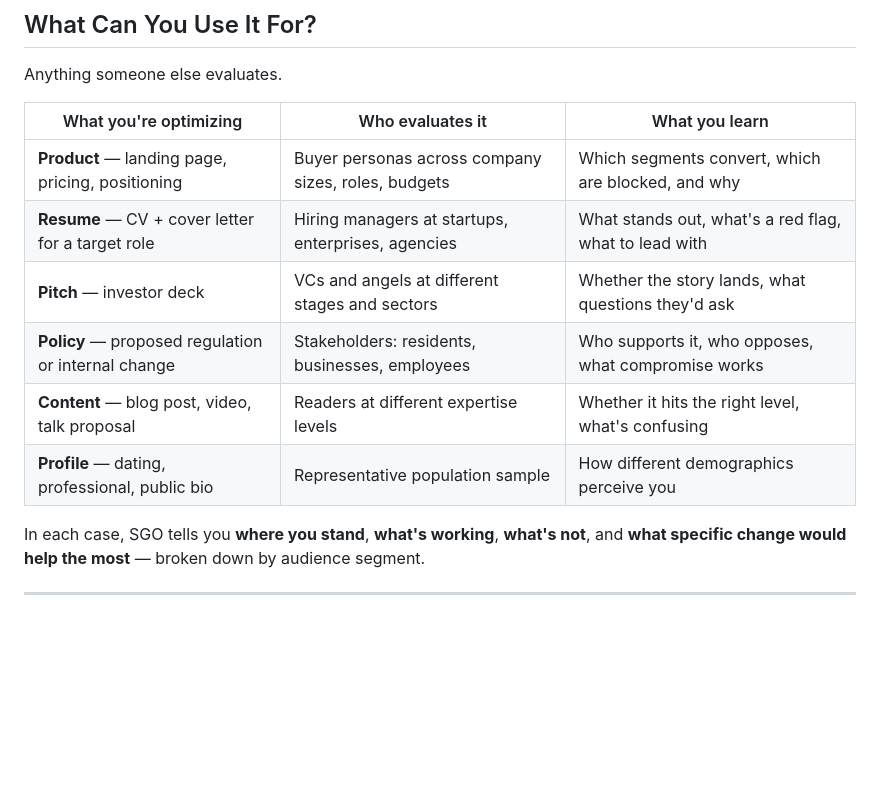
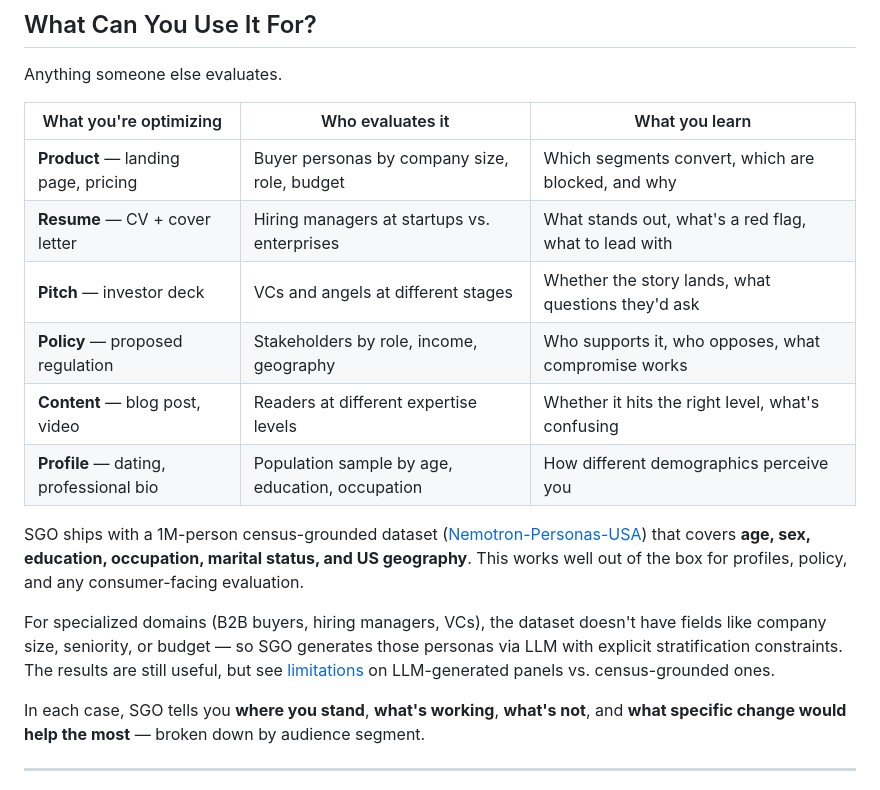
Before and after one commit to xuy/sgo, a Markdown page: README.md, the part around the change. Rendered like a GitHub page; blank space fills up the shorter version.

Commit message:
Be honest about Nemotron dataset coverage per domain
Nemotron has age, sex, education, occupation, marital status, geography —
great for consumer/population evaluations but lacks B2B fields like company
size, seniority, budget, tech stack. Clarify which domains use built-in
data vs. LLM-generated personas.

```diff
--- a/README.md
+++ b/README.md
@@ -30,12 +30,16 @@ Anything someone else evaluates.
 
 | What you're optimizing | Who evaluates it | What you learn |
 |----------------------|-----------------|---------------|
-| **Product** — landing page, pricing, positioning | Buyer personas across company sizes, roles, budgets | Which segments convert, which are blocked, and why |
-| **Resume** — CV + cover letter for a target role | Hiring managers at startups, enterprises, agencies | What stands out, what's a red flag, what to lead with |
-| **Pitch** — investor deck | VCs and angels at different stages and sectors | Whether the story lands, what questions they'd ask |
-| **Policy** — proposed regulation or internal change | Stakeholders: residents, businesses, employees | Who supports it, who opposes, what compromise works |
-| **Content** — blog post, video, talk proposal | Readers at different expertise levels | Whether it hits the right level, what's confusing |
-| **Profile** — dating, professional, public bio | Representative population sample | How different demographics perceive you |
+| **Product** — landing page, pricing | Buyer personas by company size, role, budget | Which segments convert, which are blocked, and why |
+| **Resume** — CV + cover letter | Hiring managers at startups vs. enterprises | What stands out, what's a red flag, what to lead with |
+| **Pitch** — investor deck | VCs and angels at different stages | Whether the story lands, what questions they'd ask |
+| **Policy** — proposed regulation | Stakeholders by role, income, geography | Who supports it, who opposes, what compromise works |
+| **Content** — blog post, video | Readers at different expertise levels | Whether it hits the right level, what's confusing |
+| **Profile** — dating, professional bio | Population sample by age, education, occupation | How different demographics perceive you |
+
+SGO ships with a 1M-person census-grounded dataset ([Nemotron-Personas-USA](https://huggingface.co/datasets/nvidia/Nemotron-Personas-USA)) that covers **age, sex, education, occupation, marital status, and US geography**. This works well out of the box for profiles, policy, and any consumer-facing evaluation.
+
+For specialized domains (B2B buyers, hiring managers, VCs), the dataset doesn't have fields like company size, seniority, or budget — so SGO generates those personas via LLM with explicit stratification constraints. The results are still useful, but see [limitations](#limitations) on LLM-generated panels vs. census-grounded ones.
 
 In each case, SGO tells you **where you stand**, **what's working**, **what's not**, and **what specific change would help the most** — broken down by audience segment.
 
```
